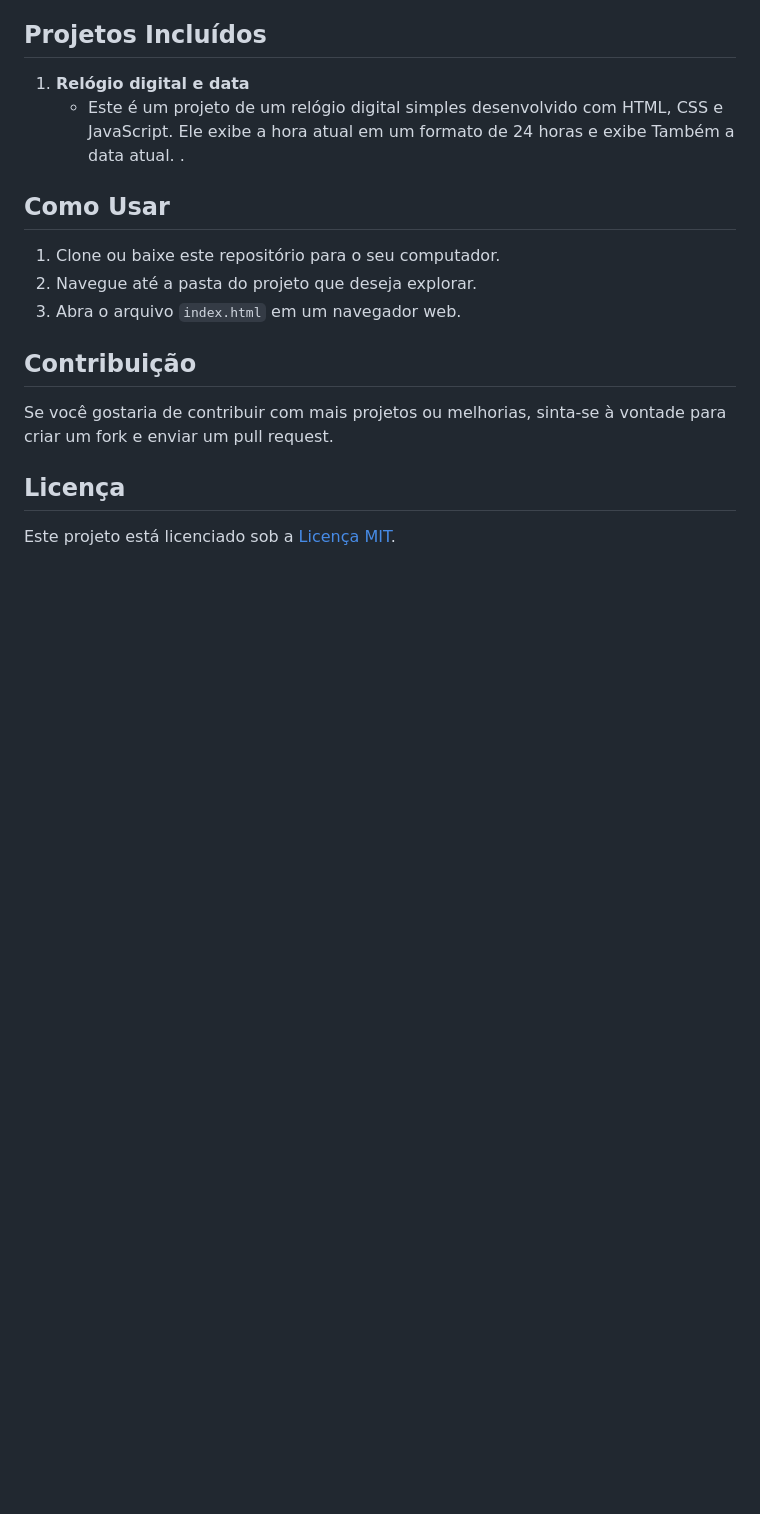
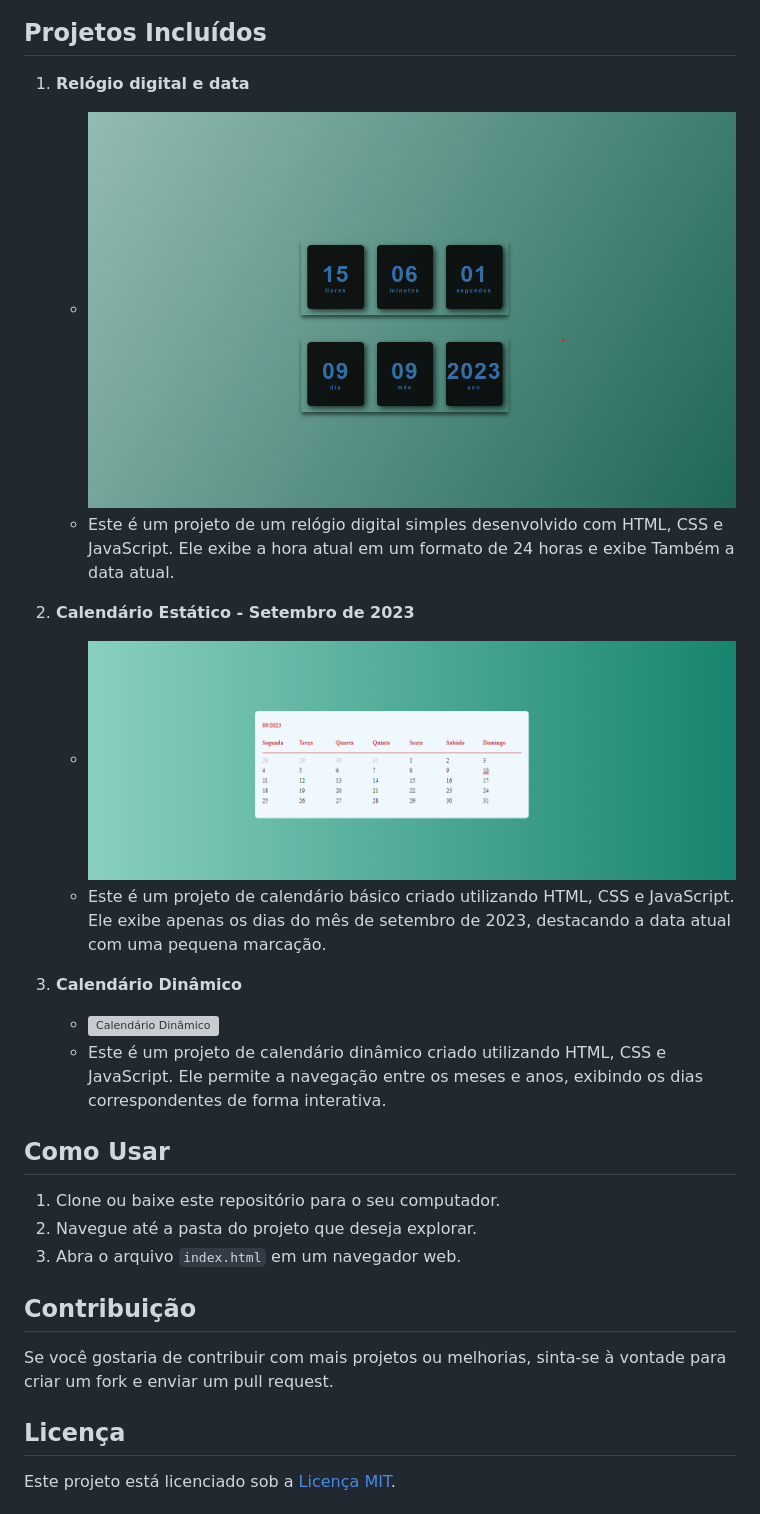
Before and after one commit to alyssonrafael/10Projetos_Basicos_com_HTML_CSS_JavaScript, a Markdown page: readme.md, the part around the change printed below. Rendered like a GitHub page; blank space fills up the shorter version; grey boxes are pictures that could not be loaded.

Commit message:
calendario dinamico

```diff
--- a/readme.md
+++ b/readme.md
@@ -5,8 +5,16 @@ Este repositório contém uma coleção de projetos simples desenvolvidos com HT
 ## Projetos Incluídos
 
 1. **Relógio digital e data**
+   - ![relogio digital](./relogio/img.projeto.png)
    - Este é um projeto de um relógio digital simples desenvolvido com HTML, CSS e JavaScript. Ele exibe a hora atual em um formato de 24 horas e exibe Também a data atual.
-.
+
+2. **Calendário Estático - Setembro de 2023**
+   - ![Calendário Estático](./calendario/img.projeto.calendario.png)
+   - Este é um projeto de calendário básico criado utilizando HTML, CSS e JavaScript. Ele exibe apenas os dias do mês de setembro de 2023, destacando a data atual com uma pequena marcação.
+
+3. **Calendário Dinâmico**
+   - ![Calendário Dinâmico](./calendario-dinâmico/img_do_projeto.png)
+   - Este é um projeto de calendário dinâmico criado utilizando HTML, CSS e JavaScript. Ele permite a navegação entre os meses e anos, exibindo os dias correspondentes de forma interativa.
 
 ## Como Usar
 
```
Also changed, not shown: other parts of readme.md (+0 -2 lines), calendario-dinamico/readme.md (added, +35 -0 lines), calendario-dinamico/img_do_projeto.png (added), 4 other files.
